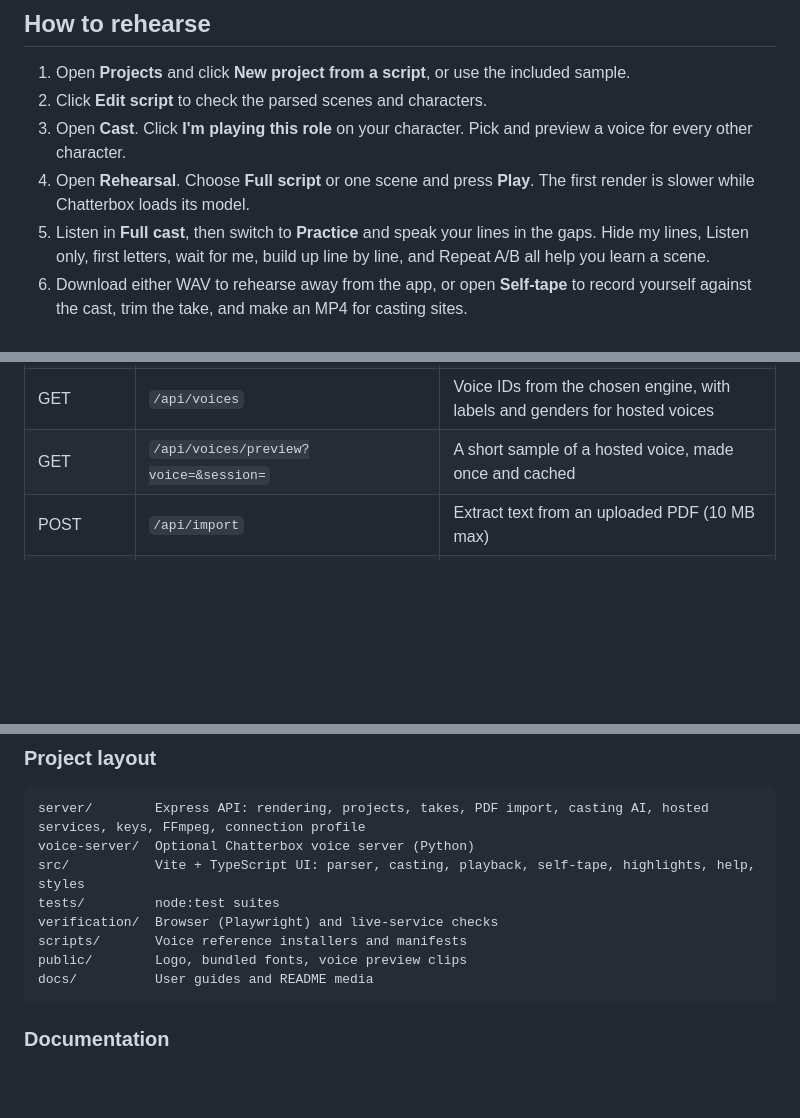
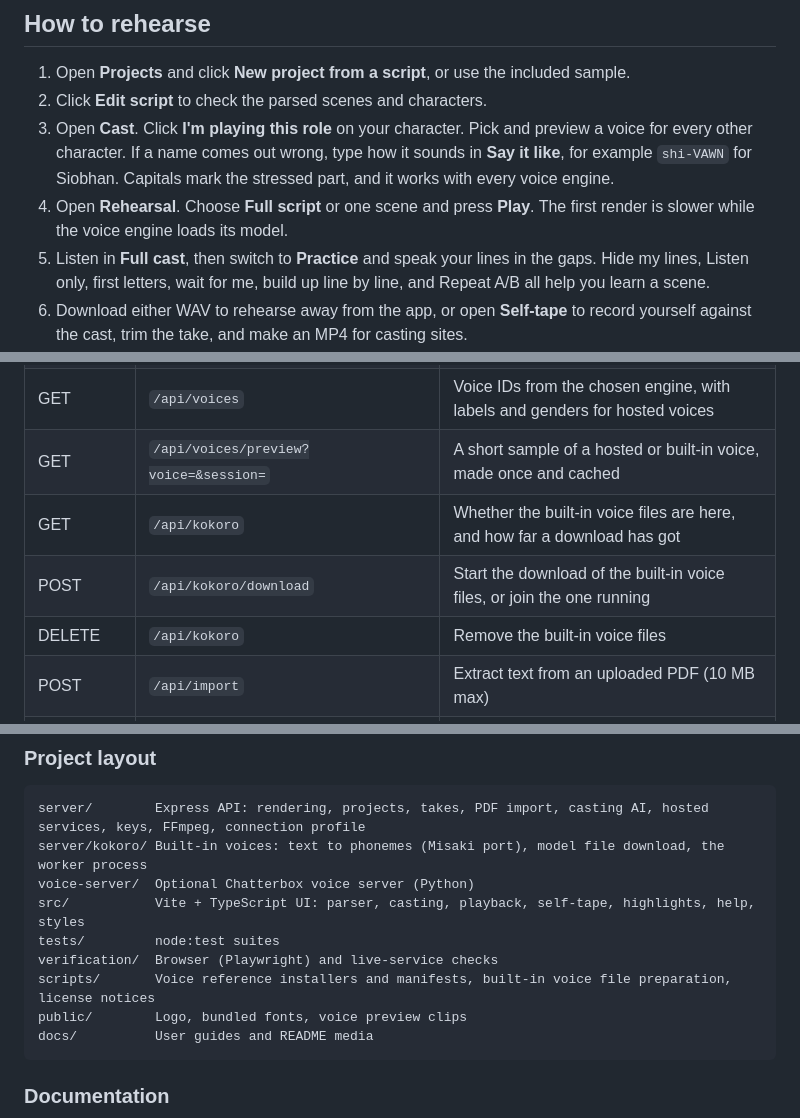
Before and after one commit to Mariano215/script-glow, a Markdown page: README.md, 3 parts joined by grey strips. Rendered like a GitHub page; blank space fills up the shorter version.

Commit message:
docs: built-in voices, Say it like, and where the licenses are
Co-Authored-By: Claude Opus 5 (1M context) <noreply@anthropic.com>

````diff
--- a/README.md
+++ b/README.md
@@ -161,8 +163,8 @@ Open http://127.0.0.1:3001.
 
 1. Open **Projects** and click **New project from a script**, or use the included sample.
 2. Click **Edit script** to check the parsed scenes and characters.
-3. Open **Cast**. Click **I'm playing this role** on your character. Pick and preview a voice for every other character.
-4. Open **Rehearsal**. Choose **Full script** or one scene and press **Play**. The first render is slower while Chatterbox loads its model.
+3. Open **Cast**. Click **I'm playing this role** on your character. Pick and preview a voice for every other character. If a name comes out wrong, type how it sounds in **Say it like**, for example `shi-VAWN` for Siobhan. Capitals mark the stressed part, and it works with every voice engine.
+4. Open **Rehearsal**. Choose **Full script** or one scene and press **Play**. The first render is slower while the voice engine loads its model.
 5. Listen in **Full cast**, then switch to **Practice** and speak your lines in the gaps. Hide my lines, Listen only, first letters, wait for me, build up line by line, and Repeat A/B all help you learn a scene.
 6. Download either WAV to rehearse away from the app, or open **Self-tape** to record yourself against the cast, trim the take, and make an MP4 for casting sites.
 
@@ -220,7 +223,10 @@ The UI uses these local endpoints. They are internal and can change.
 | DELETE | `/api/projects/:id/takes/:file` | Delete a take |
 | POST | `/api/projects/:id/takes/:file/mp4` | Trim a take (`{ start, end }` in seconds) and save an MP4 beside it |
 | GET | `/api/voices` | Voice IDs from the chosen engine, with labels and genders for hosted voices |
-| GET | `/api/voices/preview?voice=&session=` | A short sample of a hosted voice, made once and cached |
+| GET | `/api/voices/preview?voice=&session=` | A short sample of a hosted or built-in voice, made once and cached |
+| GET | `/api/kokoro` | Whether the built-in voice files are here, and how far a download has got |
+| POST | `/api/kokoro/download` | Start the download of the built-in voice files, or join the one running |
+| DELETE | `/api/kokoro` | Remove the built-in voice files |
 | POST | `/api/import` | Extract text from an uploaded PDF (10 MB max) |
 | POST | `/api/voices/mine?name=` | Send a recording of your own voice (`audio/wav`, 5 to 30 s) to Chatterbox and use it for your role |
 | POST | `/api/casting/guess-genders` | AI voice-type suggestions for character names |
@@ -270,11 +277,12 @@ Service scripts read the URLs from your connection profile. Output goes to `arti
 
 ```
 server/        Express API: rendering, projects, takes, PDF import, casting AI, hosted services, keys, FFmpeg, connection profile
+server/kokoro/ Built-in voices: text to phonemes (Misaki port), model file download, the worker process
 voice-server/  Optional Chatterbox voice server (Python)
 src/           Vite + TypeScript UI: parser, casting, playback, self-tape, highlights, help, styles
 tests/         node:test suites
 verification/  Browser (Playwright) and live-service checks
-scripts/       Voice reference installers and manifests
+scripts/       Voice reference installers and manifests, built-in voice file preparation, license notices
 public/        Logo, bundled fonts, voice preview clips
 docs/          User guides and README media
 ```
````
Also changed, not shown: other parts of README.md (+7 -2 lines), CHANGELOG.md (+7 -0 lines).
